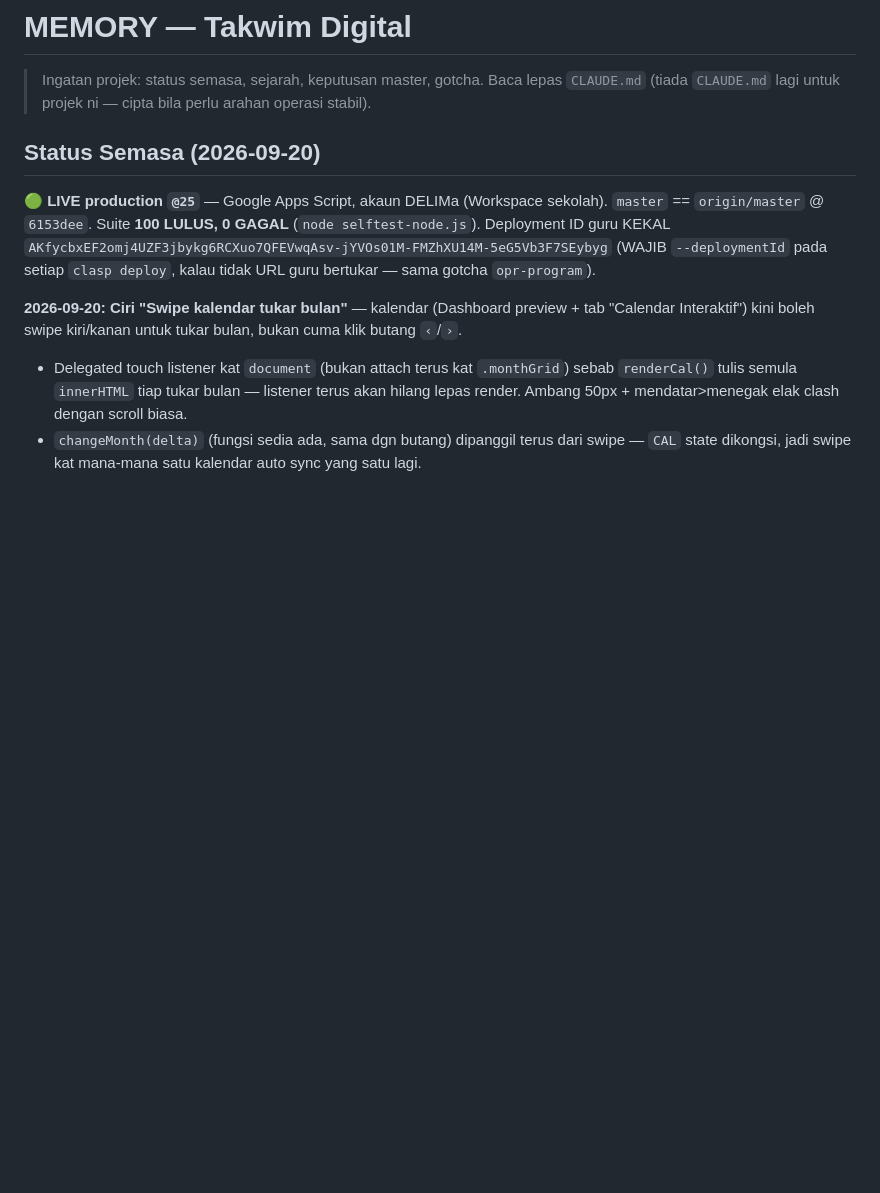
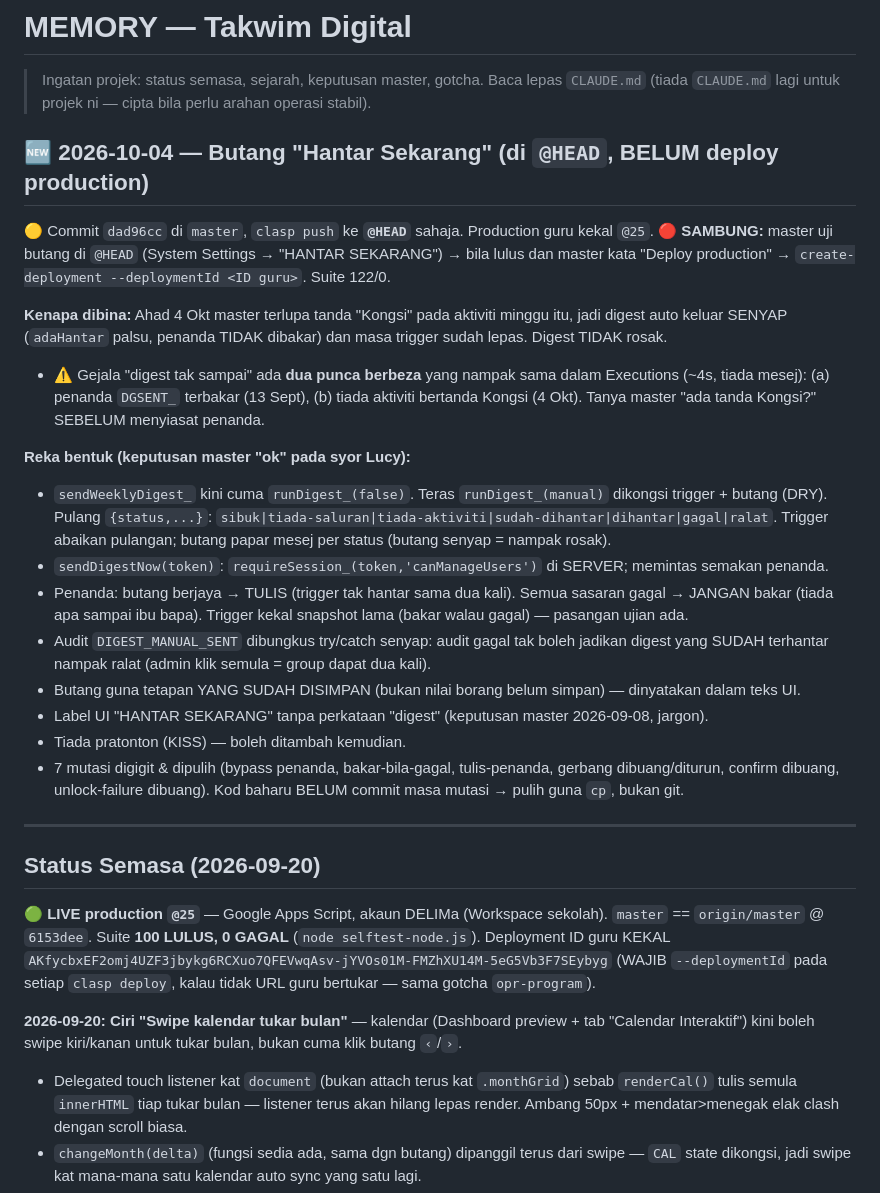
Before and after one commit to syazwanbmw-dev/takwim-digital, a Markdown page: MEMORY.md, the part around the change. GitHub-like rendering; blank space fills up the shorter version.

Commit message:
docs: kemas MEMORY.md -- butang Hantar Sekarang @HEAD + punca digest 4 Okt
Co-Authored-By: Claude Sonnet 5.5 <noreply@anthropic.com>

```diff
--- a/MEMORY.md
+++ b/MEMORY.md
@@ -2,6 +2,35 @@
 
 > Ingatan projek: status semasa, sejarah, keputusan master, gotcha. Baca lepas `CLAUDE.md`
 > (tiada `CLAUDE.md` lagi untuk projek ni — cipta bila perlu arahan operasi stabil).
+
+## 🆕 2026-10-04 — Butang "Hantar Sekarang" (di `@HEAD`, BELUM deploy production)
+
+🟡 Commit `dad96cc` di `master`, `clasp push` ke **`@HEAD`** sahaja. Production guru kekal `@25`.
+🔴 **SAMBUNG:** master uji butang di `@HEAD` (System Settings → "HANTAR SEKARANG") → bila lulus
+dan master kata "Deploy production" → `create-deployment --deploymentId <ID guru>`. Suite 122/0.
+
+**Kenapa dibina:** Ahad 4 Okt master terlupa tanda "Kongsi" pada aktiviti minggu itu, jadi digest auto
+keluar SENYAP (`adaHantar` palsu, penanda TIDAK dibakar) dan masa trigger sudah lepas. Digest TIDAK rosak.
+- ⚠️ Gejala "digest tak sampai" ada **dua punca berbeza** yang nampak sama dalam Executions (~4s, tiada
+  mesej): (a) penanda `DGSENT_` terbakar (13 Sept), (b) tiada aktiviti bertanda Kongsi (4 Okt). Tanya
+  master "ada tanda Kongsi?" SEBELUM menyiasat penanda.
+
+**Reka bentuk (keputusan master "ok" pada syor Lucy):**
+- `sendWeeklyDigest_` kini cuma `runDigest_(false)`. Teras `runDigest_(manual)` dikongsi trigger + butang
+  (DRY). Pulang `{status,...}`: `sibuk|tiada-saluran|tiada-aktiviti|sudah-dihantar|dihantar|gagal|ralat`.
+  Trigger abaikan pulangan; butang papar mesej per status (butang senyap = nampak rosak).
+- `sendDigestNow(token)`: `requireSession_(token,'canManageUsers')` di SERVER; memintas semakan penanda.
+- Penanda: butang berjaya → TULIS (trigger tak hantar sama dua kali). Semua sasaran gagal → JANGAN bakar
+  (tiada apa sampai ibu bapa). Trigger kekal snapshot lama (bakar walau gagal) — pasangan ujian ada.
+- Audit `DIGEST_MANUAL_SENT` dibungkus try/catch senyap: audit gagal tak boleh jadikan digest yang SUDAH
+  terhantar nampak ralat (admin klik semula = group dapat dua kali).
+- Butang guna tetapan YANG SUDAH DISIMPAN (bukan nilai borang belum simpan) — dinyatakan dalam teks UI.
+- Label UI "HANTAR SEKARANG" tanpa perkataan "digest" (keputusan master 2026-09-08, jargon).
+- Tiada pratonton (KISS) — boleh ditambah kemudian.
+- 7 mutasi digigit & dipulih (bypass penanda, bakar-bila-gagal, tulis-penanda, gerbang dibuang/diturun,
+  confirm dibuang, unlock-failure dibuang). Kod baharu BELUM commit masa mutasi → pulih guna `cp`, bukan git.
+
+---
 
 ## Status Semasa (2026-09-20)
 
```
